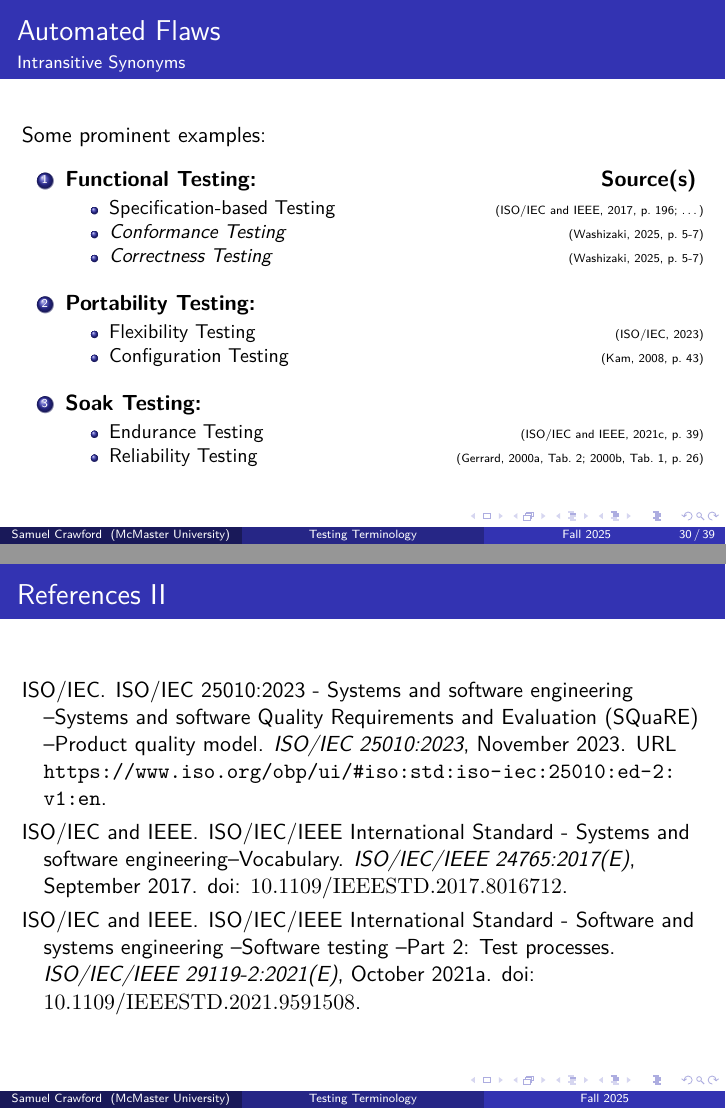
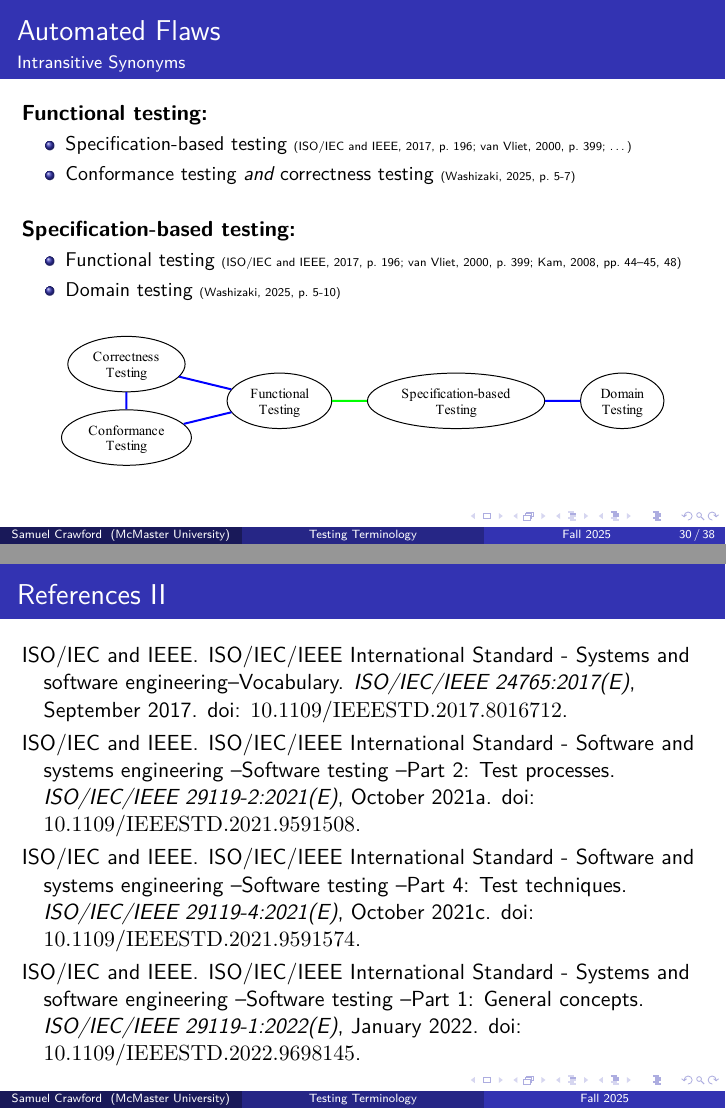
Before and after one commit to samm82/TestingTesting, LaTeX slides (seminar.tex, which reads common_slides.tex): pages 52 and 64 of 68 before the commit and pages 51 and 62 of 65 after it, joined at a grey line. The pictures show the PDF file seminar.pdf that the author committed with the source.

Commit message:
Add more detail on intransitive synonym relation; #230
Focus on this one example; remove others
Minor consistency improvements

```diff
--- a/common_slides.tex
+++ b/common_slides.tex
@@ -461,31 +461,36 @@
 
 \begin{frame}{Automated Flaws}
     \framesubtitle{Intransitive Synonyms}
-    Some prominent examples: \vspace{0.25cm}
-    \begin{enumerate}
-        \item \textbf{Functional Testing:} \hfill \textbf{Source(s)}
+    % Some prominent examples: \vspace{0.25cm}
+    \textbf{Functional testing:} % \hfill \textbf{Source(s)}
     \begin{itemize}
-                  \item Specification-based Testing {\hfill \tiny \citep[p.~196; \dots{}]{IEEE2017}}
-                        %   ; \citealp[pp.~44\==45, 48]{Kam2008}; \citealp[p.~399]{vanVliet2000};
-                        % implied by \citealp[p.~129]{IEEE2021c}; \citeyear[p.~431]{IEEE2017})
-                  \item \emph{Conformance Testing} {\hfill \tiny \citep[p.~5\=/7]{SWEBOK2025}}
-                  \item \emph{Correctness Testing} {\hfill \tiny \citep[p.~5\=/7]{SWEBOK2025}}
-              \end{itemize}\pause
-              \vspace{0.25cm}
-        \item \textbf{Portability Testing:}
+        \item \small Specification-based testing {\tiny (\citealp[p.~196]{IEEE2017}; \citealp[p.~399]{vanVliet2000}; \dots{})}
+              % ; \citealp[pp.~44\==45, 48]{Kam2008})}
+        \item Conformance testing \emph{and} correctness testing {\tiny \citep[p.~5\=/7]{SWEBOK2025}}
+              % \item \emph{Correctness testing} {\tiny \citep[p.~5\=/7]{SWEBOK2025}}
+    \end{itemize}
+    \vspace{0.4cm}
+    \textbf{Specification-based testing:} % \hfill \textbf{Source(s)}
     \begin{itemize}
-                  \item Flexibility Testing {\hfill \tiny \citep{ISO_IEC2023a}}
-                  \item Configuration Testing {\hfill \tiny \citep[p.~43]{Kam2008}}
-              \end{itemize}
-              \vspace{0.25cm}
-        \item \textbf{Soak Testing:}
-              \begin{itemize}
-                  \item Endurance Testing {\hfill \tiny \citep[p.~39]{IEEE2021c}}
-                  \item Reliability Testing {\hfill \tiny (\citealp[Tab.~2]{Gerrard2000a};
-                                \citeyear[Tab.~1, p.~26]{Gerrard2000b})}
-                        % Endurance testing is given as a child of reliability testing by
-                        % \citet[p.~55]{Firesmith2015}, although the terms are not synonyms.
-              \end{itemize}
+        \item \small Functional testing {\tiny (\citealp[p.~196]{IEEE2017}; \citealp[p.~399]{vanVliet2000}; \citealp[pp.~44\==45, 48]{Kam2008})}
+        \item Domain testing {\tiny \citep[p.~5\=/10]{SWEBOK2025}}
+    \end{itemize}%\pause
+    \vspace{-0.2cm}
+    \includegraphics[width=\textwidth]{assets/graphs/manual/expSynSpecGraph.pdf}
+    % \item \textbf{Portability Testing:}
+    %       \begin{itemize}
+    %           \item Flexibility Testing {\hfill \tiny \citep{ISO_IEC2023a}}
+    %           \item Configuration Testing {\hfill \tiny \citep[p.~43]{Kam2008}}
+    %       \end{itemize}
+    %       \vspace{0.25cm}
+    % \item \textbf{Soak Testing:}
+    %       \begin{itemize}
+    %           \item Endurance Testing {\hfill \tiny \citep[p.~39]{IEEE2021c}}
+    %           \item Reliability Testing {\hfill \tiny (\citealp[Tab.~2]{Gerrard2000a};
+    %                         \citeyear[Tab.~1, p.~26]{Gerrard2000b})}
+    %                 % Endurance testing is given as a child of reliability testing by
+    %                 % \citet[p.~55]{Firesmith2015}, although the terms are not synonyms.
+    %       \end{itemize}
     %   \item \textbf{Link Testing:}
     %   \begin{itemize}
     %       \item Branch Testing {\hfill \tiny (implied by \citealp[p.~24]{IEEE2021c};
@@ -498,7 +503,6 @@
     %           \item Error Tolerance Testing {\hfill \tiny \citep[p.~45]{Kam2008}}
     %           \item Negative Testing {\hfill \tiny \citepISTQB{}}
     %       \end{itemize} \pause
-    \end{enumerate}
 \end{frame}
 
 \begin{frame}{Automated Flaws}
```
Also changed, not shown: assets/graphs/manual/expSynSpecGraph.tex (added, +31 -0 lines), assets/graphs/manual/expSynSpecGraph.pdf (added), seminar.pdf, common_slides.tex (24 more changed lines). Lines whose indentation alone changed are shown as unchanged.
